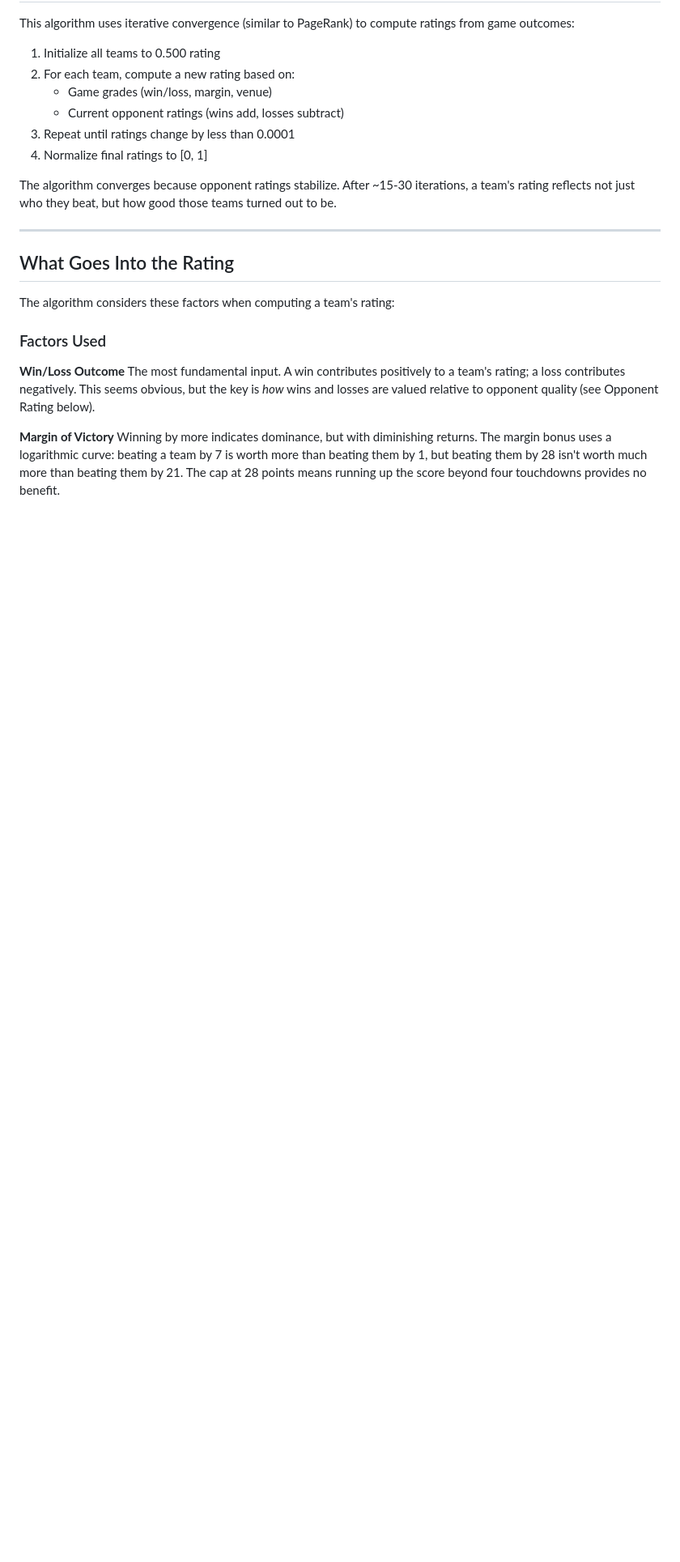
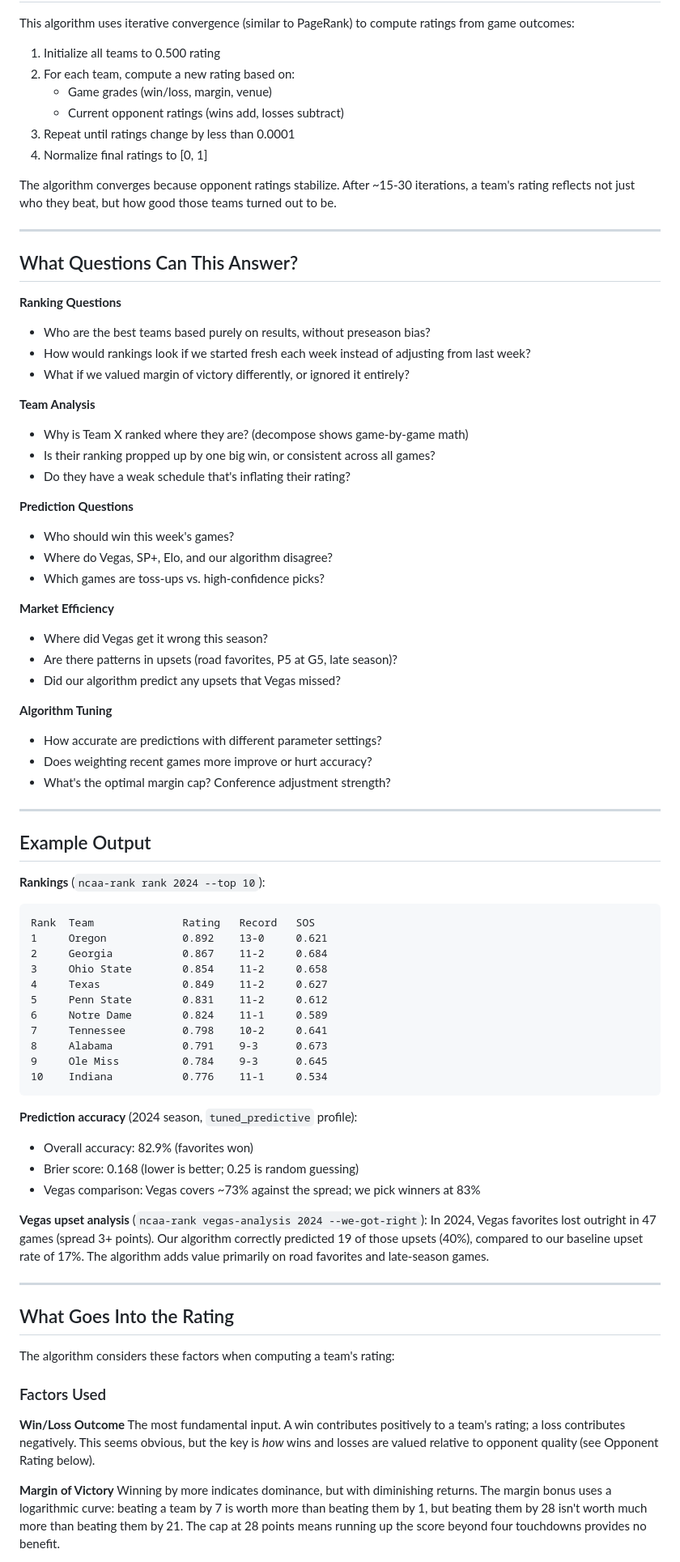
Before and after one commit to jimmc414/ncaa-fbs-ranking-algorithm, a Markdown page: README.md, the part around one of its changes. Shown at 81% size. GitHub-like rendering; blank space fills up the shorter version.

Commit message:
Add Quick Start, example output, and performance context to README
- Add Quick Start section at top for immediate usability
- Add "What Questions Can This Answer?" section summarizing use cases
- Add Example Output section with sample rankings table
- Add concrete performance numbers (82.9% accuracy, Brier score context)
- Add Vegas upset analysis example showing where algorithm adds value

````diff
--- a/README.md
+++ b/README.md
@@ -27,6 +48,62 @@ This algorithm uses iterative convergence (similar to PageRank) to compute ratin
 4. Normalize final ratings to [0, 1]
 
 The algorithm converges because opponent ratings stabilize. After ~15-30 iterations, a team's rating reflects not just who they beat, but how good those teams turned out to be.
+
+---
+
+## What Questions Can This Answer?
+
+**Ranking Questions**
+- Who are the best teams based purely on results, without preseason bias?
+- How would rankings look if we started fresh each week instead of adjusting from last week?
+- What if we valued margin of victory differently, or ignored it entirely?
+
+**Team Analysis**
+- Why is Team X ranked where they are? (decompose shows game-by-game math)
+- Is their ranking propped up by one big win, or consistent across all games?
+- Do they have a weak schedule that's inflating their rating?
+
+**Prediction Questions**
+- Who should win this week's games?
+- Where do Vegas, SP+, Elo, and our algorithm disagree?
+- Which games are toss-ups vs. high-confidence picks?
+
+**Market Efficiency**
+- Where did Vegas get it wrong this season?
+- Are there patterns in upsets (road favorites, P5 at G5, late season)?
+- Did our algorithm predict any upsets that Vegas missed?
+
+**Algorithm Tuning**
+- How accurate are predictions with different parameter settings?
+- Does weighting recent games more improve or hurt accuracy?
+- What's the optimal margin cap? Conference adjustment strength?
+
+---
+
+## Example Output
+
+**Rankings** (`ncaa-rank rank 2024 --top 10`):
+```
+Rank  Team              Rating   Record   SOS
+1     Oregon            0.892    13-0     0.621
+2     Georgia           0.867    11-2     0.684
+3     Ohio State        0.854    11-2     0.658
+4     Texas             0.849    11-2     0.627
+5     Penn State        0.831    11-2     0.612
+6     Notre Dame        0.824    11-1     0.589
+7     Tennessee         0.798    10-2     0.641
+8     Alabama           0.791    9-3      0.673
+9     Ole Miss          0.784    9-3      0.645
+10    Indiana           0.776    11-1     0.534
+```
+
+**Prediction accuracy** (2024 season, `tuned_predictive` profile):
+- Overall accuracy: 82.9% (favorites won)
+- Brier score: 0.168 (lower is better; 0.25 is random guessing)
+- Vegas comparison: Vegas covers ~73% against the spread; we pick winners at 83%
+
+**Vegas upset analysis** (`ncaa-rank vegas-analysis 2024 --we-got-right`):
+In 2024, Vegas favorites lost outright in 47 games (spread 3+ points). Our algorithm correctly predicted 19 of those upsets (40%), compared to our baseline upset rate of 17%. The algorithm adds value primarily on road favorites and late-season games.
 
 ---
 
````
Also changed, not shown: other parts of README.md (+21 -0 lines).
